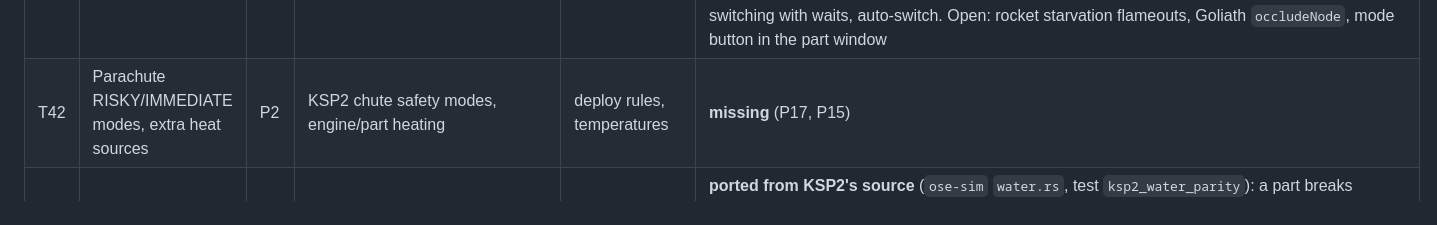
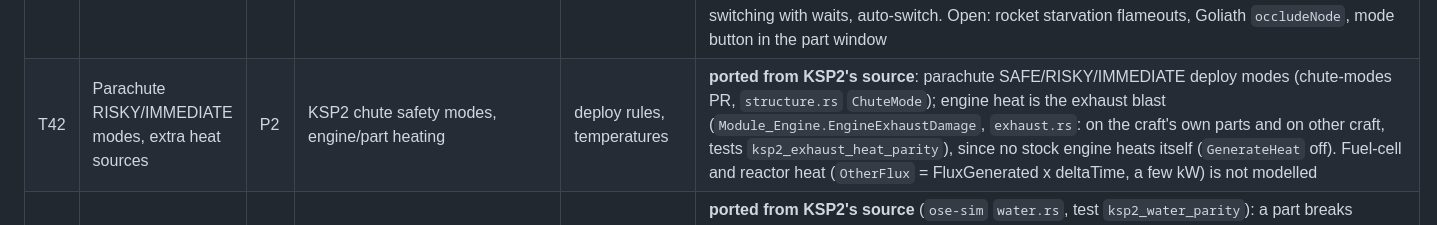
Before and after one commit to unknown201/OpenSpaceExplorer, a Markdown page: docs/ksp2-side-by-side-gaps.md, the part around the change. GitHub-like rendering.

Commit message:
Gap report: T42 ported on main (chute deploy modes, engine exhaust heat)
The row still read missing. Both halves are on main: the parachute SAFE/RISKY/
IMMEDIATE modes and engine heat as KSP2's exhaust blast on own and other craft
(no stock engine heats itself). Only the few-kW converter heat is left out.

Co-Authored-By: Claude Opus 5.5 <noreply@anthropic.com>

```diff
--- a/docs/ksp2-side-by-side-gaps.md
+++ b/docs/ksp2-side-by-side-gaps.md
@@ -237,7 +237,7 @@ P2 completeness.
 | T39 | Fuel line and strut placement | P1 | KSP2 two-anchor tool | place, save, flow, structural link | **verified** (PRs 77, 109, 110): VAB two-anchor tool, saved as KSP2's anchor pairs; struts brace the joints they span (KSP2's strut joint stiffness, in parallel along the tree path); decoupler/separator/docking-port crossfeed switch. KSP2 traces of the pilot's `fuelline` and `crossfeed` crafts: tanks empty at 29.28/58.48 s over a line (OSE 29.2/58.4) and together at 58.48 s across a switched-on decoupler; both are fixtures in `ose-sim/tests/fuel_line_trace.rs` |
 | T40 | Warp under thrust, finite-burn prediction | P1 | Stack craft (pod, six 1x4 tanks, Swivel) burning prograde in a 200 km orbit: 10 s at 1x, then 10x, then 100x | allowed rate, mass and non-gravitational delta-v at 40 s | KSP2 run 19 (`thrustwarp` pilot scenario): 10x allowed under thrust (orbital physics under thrust), 100x dropped to 1x with tanks about to run dry; at 40 s 13.168 t and 589.7 m/s. **verified**: OSE (`parity_thrustwarp`) 13.152 t and 590.3 m/s, the same fuel-out drop; node burns predicted as KSP2 does (finite, from the node). Not modelled: per-tank fuel events and SOI changes during a warped burn |
 | T41 | Engine modes, spool-up and jet intakes | P1 | KSP2 multi-mode engines, spool curves, intake air | thrust vs time on throttle steps, mode switch | **matches KSP2** (run 20, Stock04_Jet on Runway_1, `tools/compare_jet_traces.py`): brakes-on thrust spools to 15.3 kN after 15 s in both (63% of the 20 s value after 7.54 s in KSP2 and 7.60 s in OSE), air-limited by the single radial intake (KSP2 0.0270 IntakeAir/s at a standstill); spool-down within 0.12 kN; Reverse holds 93.8 kN (OSE 94.6) for the 3 s mode wait, then 54.6 vs 55.5 kN at +5 s. The takeoff roll is up to 8.5 kN low in OSE because the plane gathers speed (and ram air) more slowly on the runway; thrust against speed agrees. Ported: intake air, flameout/relight, mode switching with waits, auto-switch. Open: rocket starvation flameouts, Goliath `occludeNode`, mode button in the part window |
-| T42 | Parachute RISKY/IMMEDIATE modes, extra heat sources | P2 | KSP2 chute safety modes, engine/part heating | deploy rules, temperatures | **missing** (P17, P15) |
+| T42 | Parachute RISKY/IMMEDIATE modes, extra heat sources | P2 | KSP2 chute safety modes, engine/part heating | deploy rules, temperatures | **ported from KSP2's source**: parachute SAFE/RISKY/IMMEDIATE deploy modes (chute-modes PR, `structure.rs` `ChuteMode`); engine heat is the exhaust blast (`Module_Engine.EngineExhaustDamage`, `exhaust.rs`: on the craft's own parts and on other craft, tests `ksp2_exhaust_heat_parity`), since no stock engine heats itself (`GenerateHeat` off). Fuel-cell and reactor heat (`OtherFlux` = FluxGenerated x deltaTime, a few kW) is not modelled |
 | T43 | Water: flooding, waves, impact damage | P2 | KSP2 splashdown | sink/float, damage on water impact | **ported from KSP2's source** (`ose-sim` `water.rs`, test `ksp2_water_parity`): a part breaks entering the water when max(0.1 x speed, vertical speed) is over 1.2 x its crash tolerance (Mk1 pod: 18 m/s down); buoyancy is the drag-cube volume x 1.2 x the part's `buoyancy` (pod 3, tanks 0.3, adapters 0) x its wet height share (the pod floats 0.40 m deep); splash drag is KSP2's damping (2/s while bobbing, drag-cube drag easing 4.5 to 0.15 when moving across). KSP2 has no flooding or waves. Not yet checked against a KSP2 splashdown trace |
 | T44 | Kerbal character animation | P2 | KSP2 `animtree_kerbal_eva` (dumped from kerbal_shared_assets_all.bundle) | states, cross-fades, exit times | **partial**: the client runs KSP2's EVA states and timings (`kerbal_anim.rs`): IDLES/MOVEMENT 0.05 s in, 0.5 s out; walk and run blended in step by the sprint; JUMP_START to ZERO_G at 0.59 (0.21 s), ZERO_G to JUMP_END 0.05 s, JUMP_END to IDLES at 0.56 (0.25 s); LADDER 0.25 s; FLAG_PLANT 0.05 s in, out at 0.97. Not yet: swimming, jetpack open/close, fidgets, emotes, low/high-gravity clip variants, expressions |
 | T45 | Localization | P2 | KSP2 12 languages | locale switch, coverage | **missing** (G15): English only |
```
